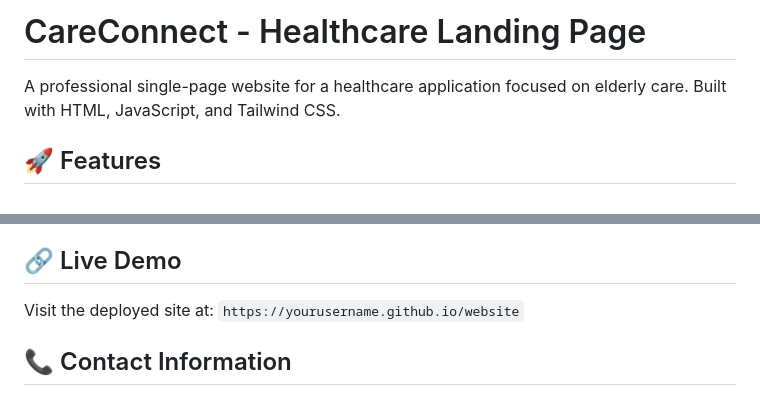
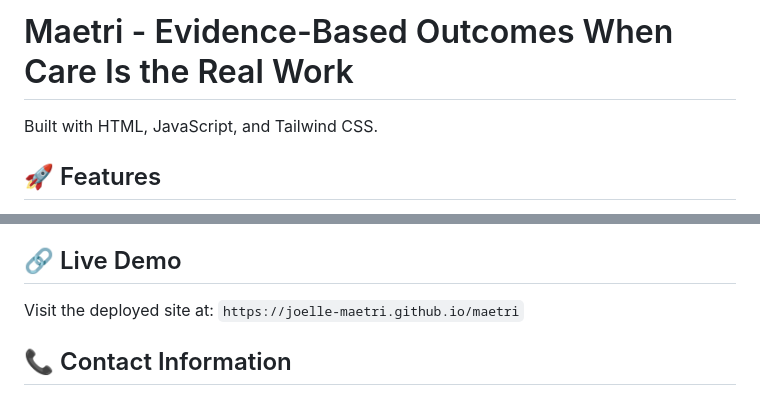
Before and after one commit to joelle-maetri/maetri, a Markdown page: README.md, 2 parts joined by grey strips. Rendered like a GitHub page.

```diff
--- a/README.md
+++ b/README.md
@@ -1,6 +1,6 @@
-# CareConnect - Healthcare Landing Page
+# Maetri - Evidence-Based Outcomes When Care Is the Real Work
 
-A professional single-page website for a healthcare application focused on elderly care. Built with HTML, JavaScript, and Tailwind CSS.
+Built with HTML, JavaScript, and Tailwind CSS.
 
 ## 🚀 Features
 
@@ -119,7 +124,7 @@ To integrate with a backend service:
 
 ## 🔗 Live Demo
 
-Visit the deployed site at: `https://yourusername.github.io/website`
+Visit the deployed site at: `https://joelle-maetri.github.io/maetri`
 
 ## 📞 Contact Information
 
```
Also changed, not shown: other parts of README.md (+6 -1 lines).
